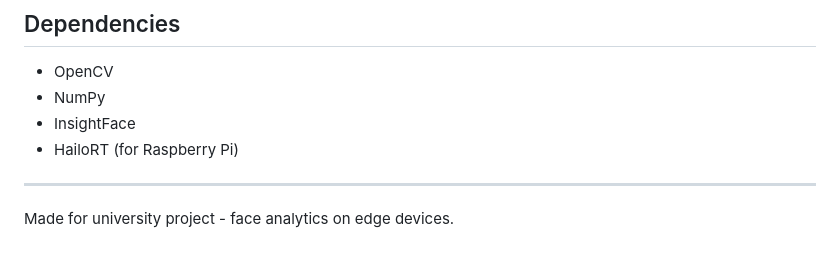
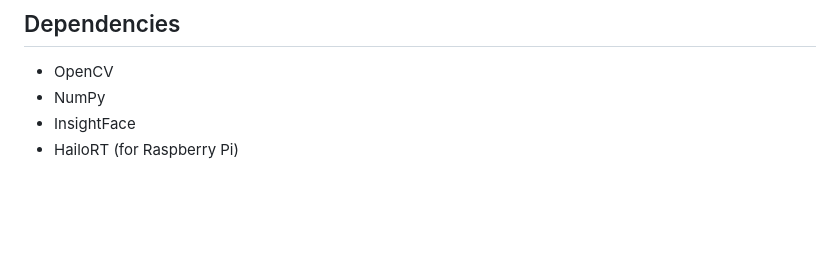
Before and after one commit to matyyyyyg/cameras-rp-haillo, a Markdown page: README.md, the part around the change. GitHub-like rendering; blank space fills up the shorter version.

```diff
--- a/README.md
+++ b/README.md
@@ -124,7 +124,3 @@ Face detection Raspberry/
 - NumPy
 - InsightFace
 - HailoRT (for Raspberry Pi)
-
----
-
-Made for university project - face analytics on edge devices.
```
